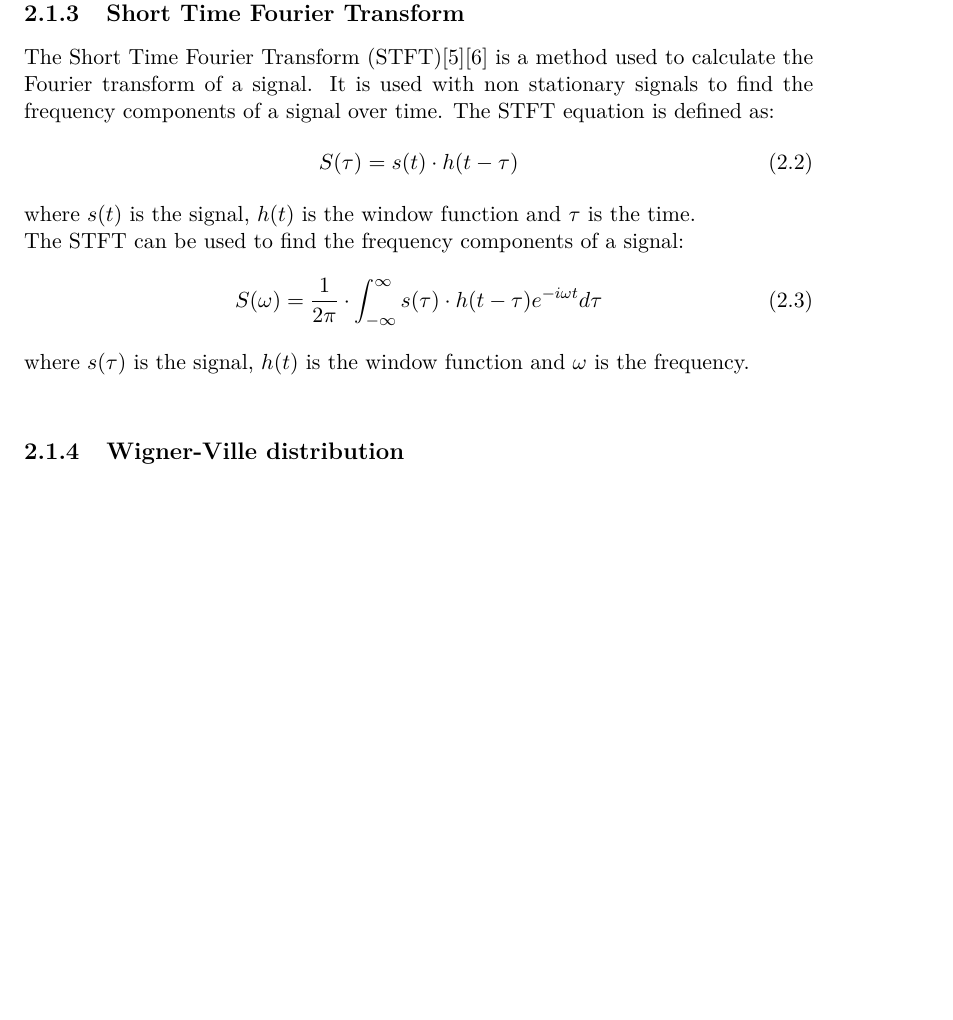
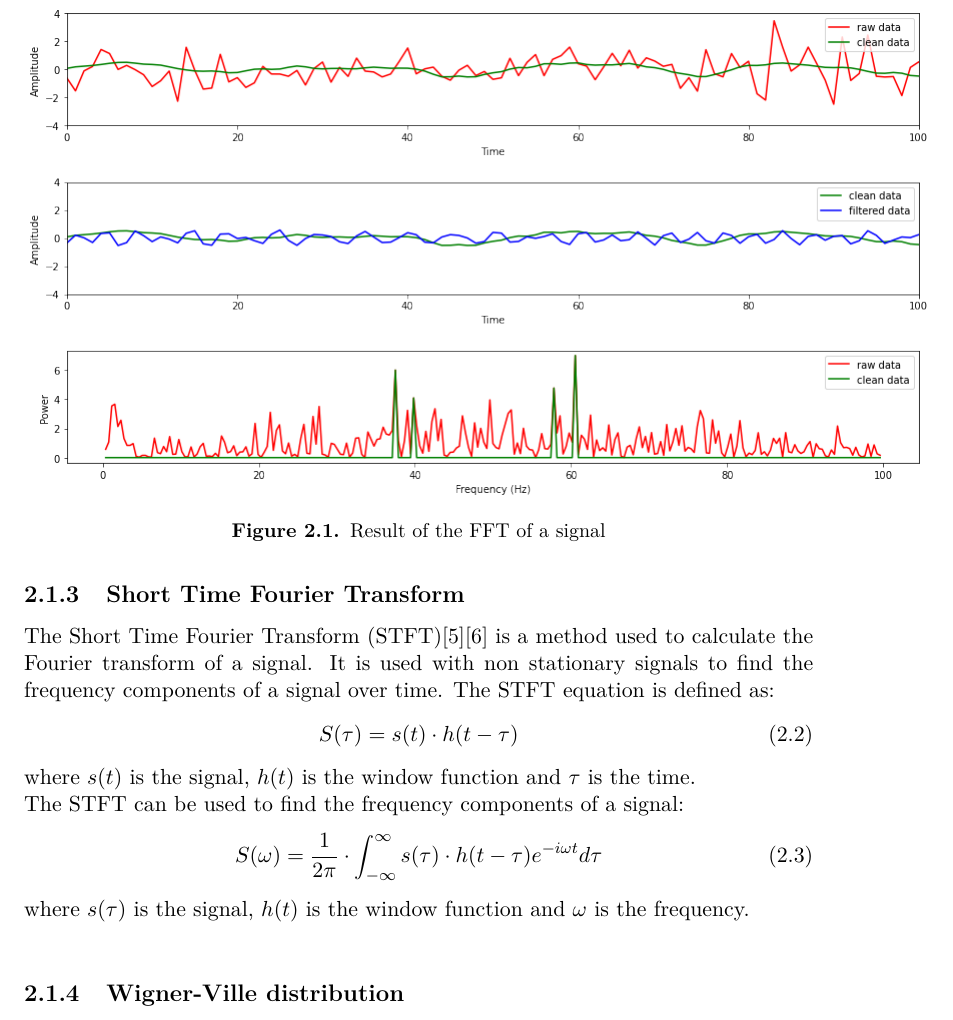
Before and after one commit to MartinaDoku2001/Thesis, a LaTeX thesis (tesi.tex): part of page 14 of 36, cut at the place of the change, the shorter picture padded with empty space. Compiled offline with pdfLaTeX.

Commit message:
fft python part implemented

```diff
--- a/tesi.tex
+++ b/tesi.tex
@@ -173,7 +173,13 @@ of a signal in a shorter time: it reduces the time nedded to Nlog (N),
  obtaining a speed-up of a factor of N/log (N).\newline
 The FFT is used  in many different fields of science such as
 signal processing, image processing, etc\ldots
+\begin{figure}[h]
+  \includegraphics[scale=0.5]{fft_waves_result}
+  \centering
+  \caption{Result of the FFT of a signal
+  }\label{fig:fft}
 
+  \end{figure}
 \subsection{Short Time Fourier Transform}\label{sec:stft}
 The Short Time Fourier Transform (STFT)\cite{stft}\cite{stft2}
 is a method used to calculate the
```
Also changed, not shown: images/fft_waves_result.png (added), tesi.pdf, 5 other files.
